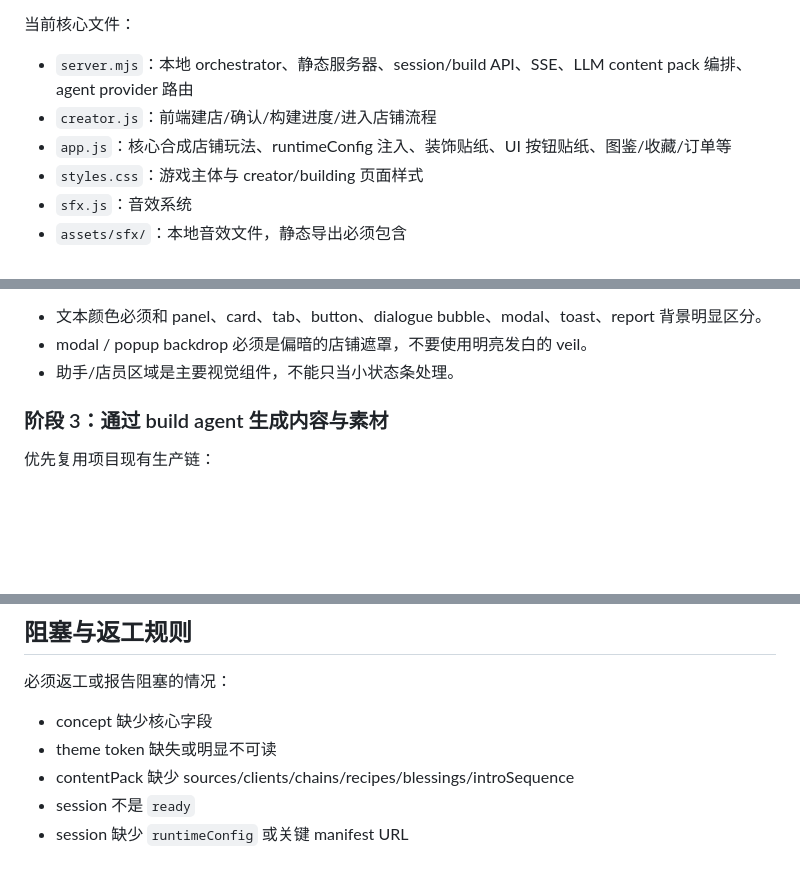
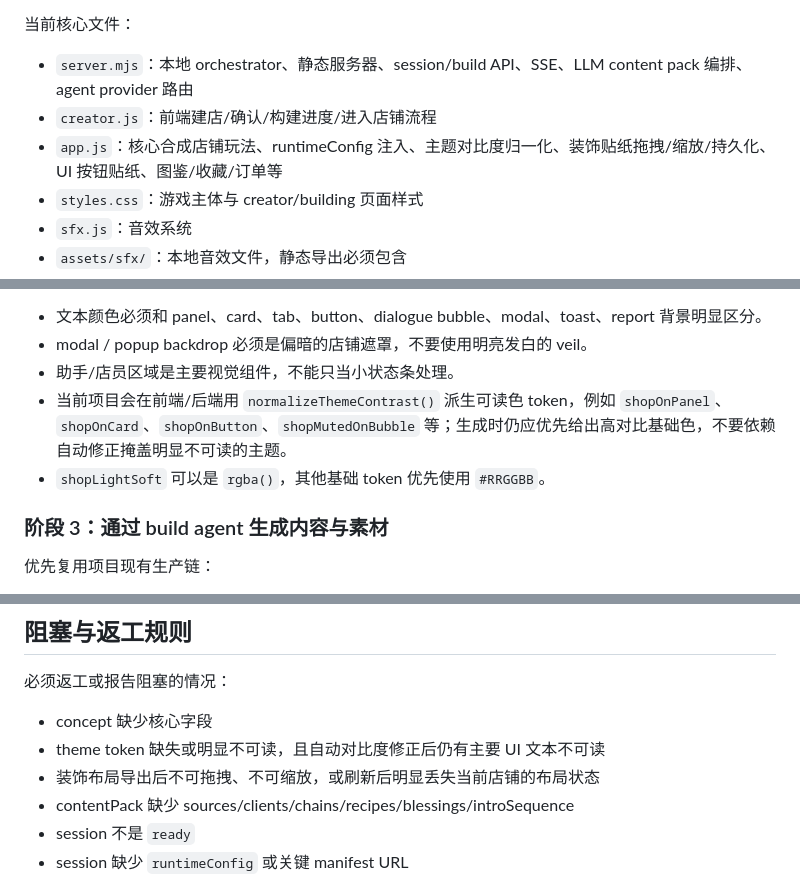
Before and after one commit to Yvelinmoon/themed-world-shop-builder-skill, a Markdown page: SKILL.md, 3 parts joined by grey strips. GitHub-like rendering; blank space fills up the shorter version.

```diff
--- a/SKILL.md
+++ b/SKILL.md
@@ -41,7 +41,7 @@ description: 把主题小店玩法项目生成为一个可直接打开游玩的
 当前核心文件：
 - `server.mjs`：本地 orchestrator、静态服务器、session/build API、SSE、LLM content pack 编排、agent provider 路由
 - `creator.js`：前端建店/确认/构建进度/进入店铺流程
-- `app.js`：核心合成店铺玩法、runtimeConfig 注入、装饰贴纸、UI 按钮贴纸、图鉴/收藏/订单等
+- `app.js`：核心合成店铺玩法、runtimeConfig 注入、主题对比度归一化、装饰贴纸拖拽/缩放/持久化、UI 按钮贴纸、图鉴/收藏/订单等
 - `styles.css`：游戏主体与 creator/building 页面样式
 - `sfx.js`：音效系统
 - `assets/sfx/`：本地音效文件，静态导出必须包含
@@ -121,6 +121,8 @@ shopText, shopInk, shopMuted
 - 文本颜色必须和 panel、card、tab、button、dialogue bubble、modal、toast、report 背景明显区分。
 - modal / popup backdrop 必须是偏暗的店铺遮罩，不要使用明亮发白的 veil。
 - 助手/店员区域是主要视觉组件，不能只当小状态条处理。
+- 当前项目会在前端/后端用 `normalizeThemeContrast()` 派生可读色 token，例如 `shopOnPanel`、`shopOnCard`、`shopOnButton`、`shopMutedOnBubble` 等；生成时仍应优先给出高对比基础色，不要依赖自动修正掩盖明显不可读的主题。
+- `shopLightSoft` 可以是 `rgba()`，其他基础 token 优先使用 `#RRGGBB`。
 
 ### 阶段 3：通过 build agent 生成内容与素材
 
@@ -478,7 +492,8 @@ node builder/export-static-site.mjs --session <session.json> --output <dir>
 
 必须返工或报告阻塞的情况：
 - concept 缺少核心字段
-- theme token 缺失或明显不可读
+- theme token 缺失或明显不可读，且自动对比度修正后仍有主要 UI 文本不可读
+- 装饰布局导出后不可拖拽、不可缩放，或刷新后明显丢失当前店铺的布局状态
 - contentPack 缺少 sources/clients/chains/recipes/blessings/introSequence
 - session 不是 `ready`
 - session 缺少 `runtimeConfig` 或关键 manifest URL
```
Also changed, not shown: other parts of SKILL.md (+16 -4 lines).
